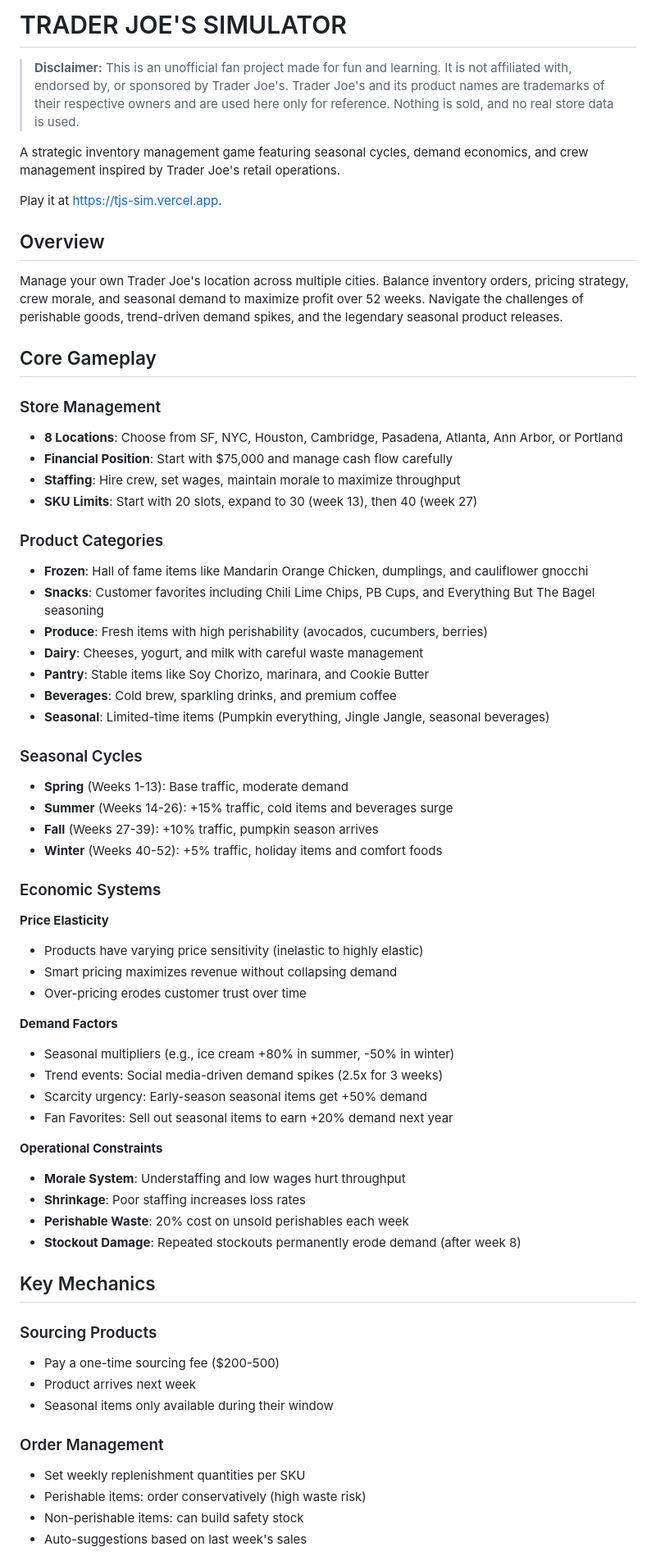
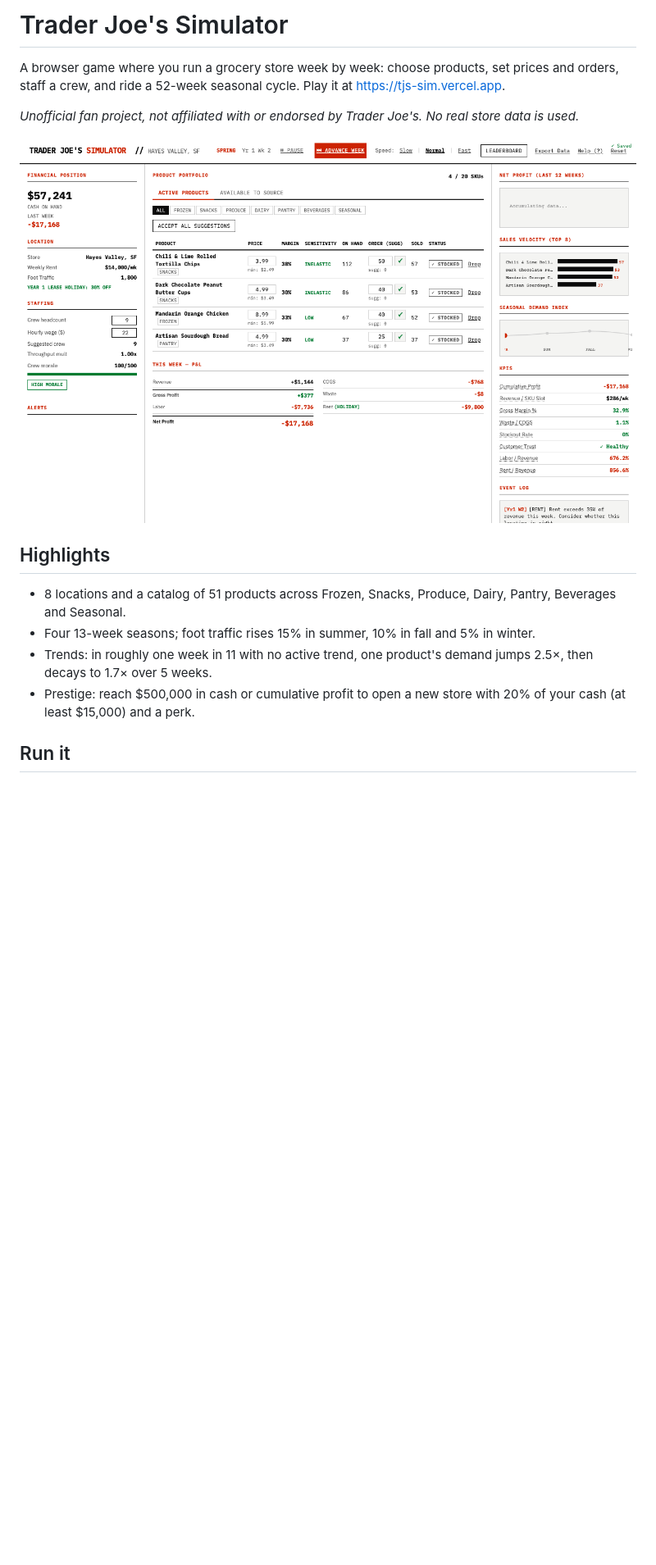
Before and after one commit to allenwang0/tjs-sim, a Markdown page: README.md, the part around one of its changes. Shown at 82% size. GitHub-like rendering; pictures changed too: docs/screenshot.png (added); blank space fills up the shorter version.

Commit message:
Rewrite README from game.js: correct trend decay and throughput, add screenshot

```diff
--- a/README.md
+++ b/README.md
@@ -1,67 +1,17 @@
-# TRADER JOE'S SIMULATOR
+# Trader Joe's Simulator
 
-> **Disclaimer:** This is an unofficial fan project made for fun and learning. It is not affiliated with, endorsed by, or sponsored by Trader Joe's. Trader Joe's and its product names are trademarks of their respective owners and are used here only for reference. Nothing is sold, and no real store data is used.
+A browser game where you run a grocery store week by week: choose products, set prices and orders, staff a crew, and ride a 52-week seasonal cycle. Play it at https://tjs-sim.vercel.app.
 
-A strategic inventory management game featuring seasonal cycles, demand economics, and crew management inspired by Trader Joe's retail operations.
+*Unofficial fan project, not affiliated with or endorsed by Trader Joe's. No real store data is used.*
 
-Play it at https://tjs-sim.vercel.app.
+![The Hayes Valley, SF store after one week in sandbox mode](docs/screenshot.png)
 
-## Overview
+## Highlights
 
-Manage your own Trader Joe's location across multiple cities. Balance inventory orders, pricing strategy, crew morale, and seasonal demand to maximize profit over 52 weeks. Navigate the challenges of perishable goods, trend-driven demand spikes, and the legendary seasonal product releases.
+- 8 locations and a catalog of 51 products across Frozen, Snacks, Produce, Dairy, Pantry, Beverages and Seasonal.
+- Four 13-week seasons; foot traffic rises 15% in summer, 10% in fall and 5% in winter.
+- Trends: in roughly one week in 11 with no active trend, one product's demand jumps 2.5×, then decays to 1.7× over 5 weeks.
+- Prestige: reach $500,000 in cash or cumulative profit to open a new store with 20% of your cash (at least $15,000) and a perk.
 
-## Core Gameplay
+## Run it
 
-### Store Management
-- **8 Locations**: Choose from SF, NYC, Houston, Cambridge, Pasadena, Atlanta, Ann Arbor, or Portland
-- **Financial Position**: Start with $75,000 and manage cash flow carefully
-- **Staffing**: Hire crew, set wages, maintain morale to maximize throughput
-- **SKU Limits**: Start with 20 slots, expand to 30 (week 13), then 40 (week 27)
-
-### Product Categories
-- **Frozen**: Hall of fame items like Mandarin Orange Chicken, dumplings, and cauliflower gnocchi
-- **Snacks**: Customer favorites including Chili Lime Chips, PB Cups, and Everything But The Bagel seasoning
-- **Produce**: Fresh items with high perishability (avocados, cucumbers, berries)
-- **Dairy**: Cheeses, yogurt, and milk with careful waste management
-- **Pantry**: Stable items like Soy Chorizo, marinara, and Cookie Butter
-- **Beverages**: Cold brew, sparkling drinks, and premium coffee
-- **Seasonal**: Limited-time items (Pumpkin everything, Jingle Jangle, seasonal beverages)
-
-### Seasonal Cycles
-- **Spring** (Weeks 1-13): Base traffic, moderate demand
-- **Summer** (Weeks 14-26): +15% traffic, cold items and beverages surge
-- **Fall** (Weeks 27-39): +10% traffic, pumpkin season arrives
-- **Winter** (Weeks 40-52): +5% traffic, holiday items and comfort foods
-
-### Economic Systems
-
-**Price Elasticity**
-- Products have varying price sensitivity (inelastic to highly elastic)
-- Smart pricing maximizes revenue without collapsing demand
-- Over-pricing erodes customer trust over time
-
-**Demand Factors**
-- Seasonal multipliers (e.g., ice cream +80% in summer, -50% in winter)
-- Trend events: Social media-driven demand spikes (2.5x for 3 weeks)
-- Scarcity urgency: Early-season seasonal items get +50% demand
-- Fan Favorites: Sell out seasonal items to earn +20% demand next year
-
-**Operational Constraints**
-- **Morale System**: Understaffing and low wages hurt throughput
-- **Shrinkage**: Poor staffing increases loss rates
-- **Perishable Waste**: 20% cost on unsold perishables each week
-- **Stockout Damage**: Repeated stockouts permanently erode demand (after week 8)
-
-## Key Mechanics
-
-### Sourcing Products
-- Pay a one-time sourcing fee ($200-500)
-- Product arrives next week
-- Seasonal items only available during their window
-
-### Order Management
-- Set weekly replenishment quantities per SKU
-- Perishable items: order conservatively (high waste risk)
-- Non-perishable items: can build safety stock
-- Auto-suggestions based on last week's sales
-
```
Also changed, not shown: other parts of README.md (+8 -80 lines).
